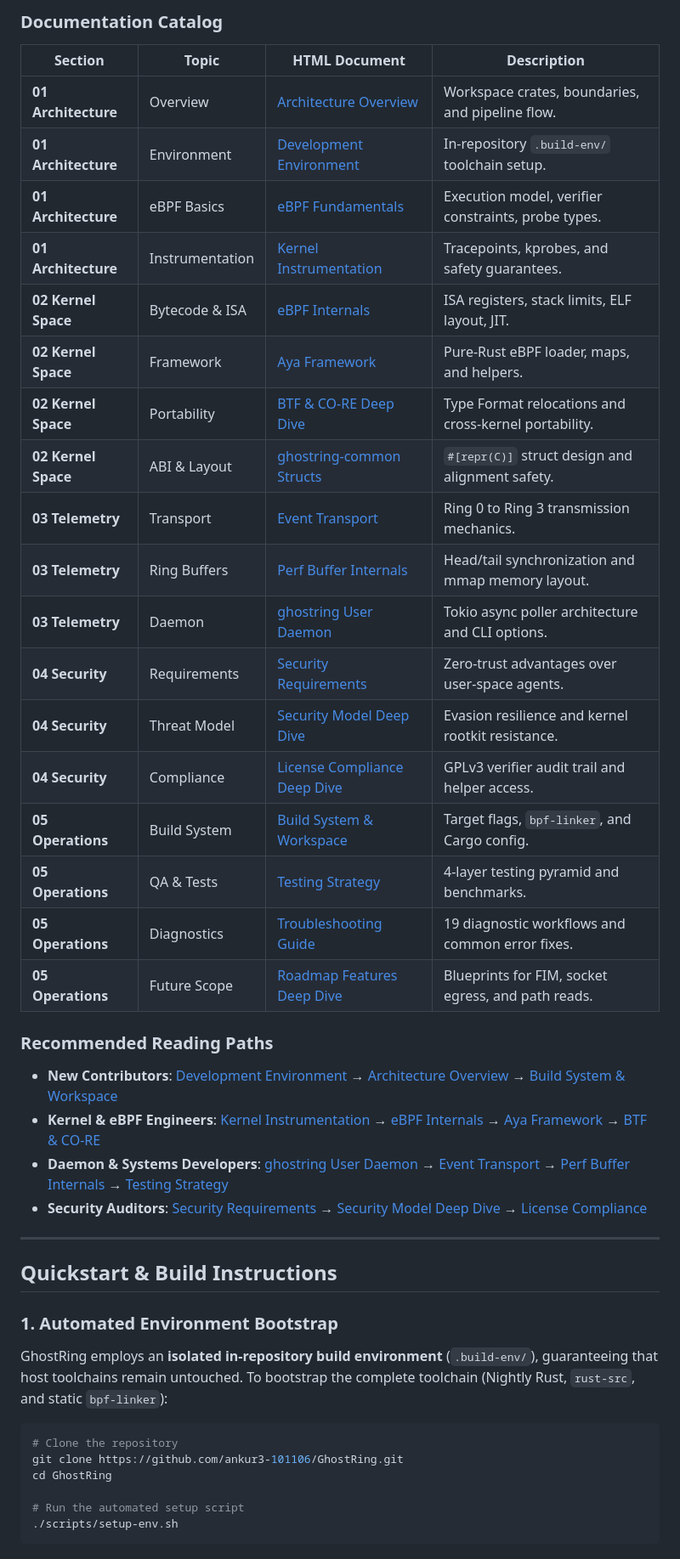
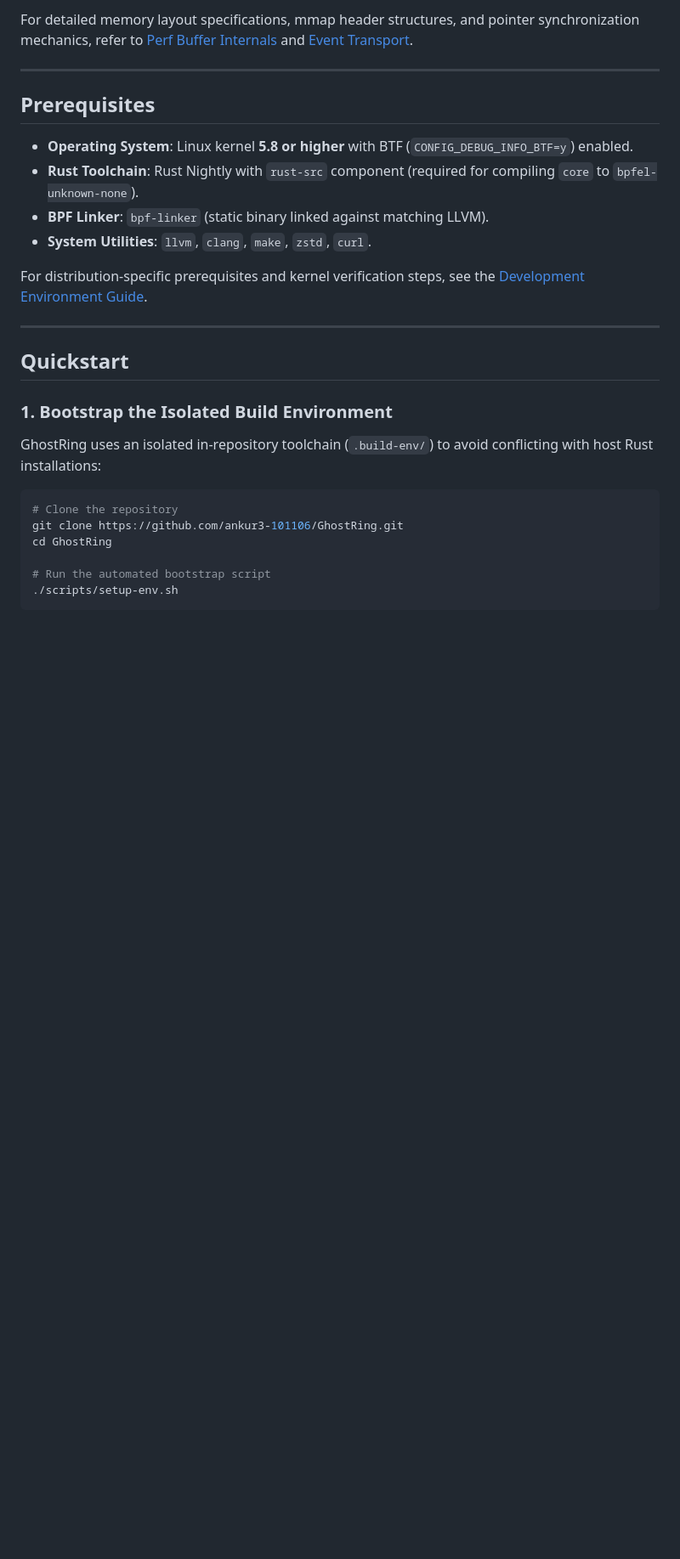
Before and after one commit to ankur3-101106/GhostRing, a Markdown page: README.md, the part around one of its changes. Shown at 85% size. GitHub-like rendering; blank space fills up the shorter version.

````diff
--- a/README.md
+++ b/README.md
@@ -97,47 +67,30 @@ GhostRing features an interactive HTML documentation site located in the [`docs/
-### Documentation Catalog
-
-| Section | Topic | HTML Document | Description |
-|---|---|---|---|
-| **01 Architecture** | Overview | [Architecture Overview](docs/architecture-overview.html) | Workspace crates, boundaries, and pipeline flow. |
-| **01 Architecture** | Environment | [Development Environment](docs/development-environment.html) | In-repository `.build-env/` toolchain setup. |
-| **01 Architecture** | eBPF Basics | [eBPF Fundamentals](docs/ebpf-fundamentals.html) | Execution model, verifier constraints, probe types. |
-| **01 Architecture** | Instrumentation | [Kernel Instrumentation](docs/kernel-instrumentation.html) | Tracepoints, kprobes, and safety guarantees. |
-| **02 Kernel Space** | Bytecode & ISA | [eBPF Internals](docs/ebpf-internals.html) | ISA registers, stack limits, ELF layout, JIT. |
-| **02 Kernel Space** | Framework | [Aya Framework](docs/aya-framework.html) | Pure-Rust eBPF loader, maps, and helpers. |
-| **02 Kernel Space** | Portability | [BTF & CO-RE Deep Dive](docs/btf-co-re-deep-dive.html) | Type Format relocations and cross-kernel portability. |
-| **02 Kernel Space** | ABI & Layout | [ghostring-common Structs](docs/ghostring-common-structs.html) | `#[repr(C)]` struct design and alignment safety. |
-| **03 Telemetry** | Transport | [Event Transport](docs/event-transport.html) | Ring 0 to Ring 3 transmission mechanics. |
-| **03 Telemetry** | Ring Buffers | [Perf Buffer Internals](docs/perf-buffer-internals.html) | Head/tail synchronization and mmap memory layout. |
-| **03 Telemetry** | Daemon | [ghostring User Daemon](docs/ghostring-user-daemon.html) | Tokio async poller architecture and CLI options. |
-| **04 Security** | Requirements | [Security Requirements](docs/security-requirements.html) | Zero-trust advantages over user-space agents. |
-| **04 Security** | Threat Model | [Security Model Deep Dive](docs/security-model-deep-dive.html) | Evasion resilience and kernel rootkit resistance. |
-| **04 Security** | Compliance | [License Compliance Deep Dive](docs/license-compliance-deep.html) | GPLv3 verifier audit trail and helper access. |
-| **05 Operations** | Build System | [Build System & Workspace](docs/build-system-workspace.html) | Target flags, `bpf-linker`, and Cargo config. |
-| **05 Operations** | QA & Tests | [Testing Strategy](docs/testing-strategy.html) | 4-layer testing pyramid and benchmarks. |
-| **05 Operations** | Diagnostics | [Troubleshooting Guide](docs/troubleshooting-guide.html) | 19 diagnostic workflows and common error fixes. |
-| **05 Operations** | Future Scope | [Roadmap Features Deep Dive](docs/roadmap-features-deep.html) | Blueprints for FIM, socket egress, and path reads. |
-
-### Recommended Reading Paths
-
-* **New Contributors**: [Development Environment](docs/development-environment.html) → [Architecture Overview](docs/architecture-overview.html) → [Build System & Workspace](docs/build-system-workspace.html)
-* **Kernel & eBPF Engineers**: [Kernel Instrumentation](docs/kernel-instrumentation.html) → [eBPF Internals](docs/ebpf-internals.html) → [Aya Framework](docs/aya-framework.html) → [BTF & CO-RE](docs/btf-co-re-deep-dive.html)
-* **Daemon & Systems Developers**: [ghostring User Daemon](docs/ghostring-user-daemon.html) → [Event Transport](docs/event-transport.html) → [Perf Buffer Internals](docs/perf-buffer-internals.html) → [Testing Strategy](docs/testing-strategy.html)
-* **Security Auditors**: [Security Requirements](docs/security-requirements.html) → [Security Model Deep Dive](docs/security-model-deep-dive.html) → [License Compliance](docs/license-compliance-deep.html)
+For detailed memory layout specifications, mmap header structures, and pointer synchronization mechanics, refer to [Perf Buffer Internals](docs/perf-buffer-internals.html) and [Event Transport](docs/event-transport.html).
 
 ---
 
-## Quickstart & Build Instructions
+## Prerequisites
 
-### 1. Automated Environment Bootstrap
+* **Operating System**: Linux kernel **5.8 or higher** with BTF (`CONFIG_DEBUG_INFO_BTF=y`) enabled.
+* **Rust Toolchain**: Rust Nightly with `rust-src` component (required for compiling `core` to `bpfel-unknown-none`).
+* **BPF Linker**: `bpf-linker` (static binary linked against matching LLVM).
+* **System Utilities**: `llvm`, `clang`, `make`, `zstd`, `curl`.
 
-GhostRing employs an **isolated in-repository build environment** (`.build-env/`), guaranteeing that host toolchains remain untouched. To bootstrap the complete toolchain (Nightly Rust, `rust-src`, and static `bpf-linker`):
+For distribution-specific prerequisites and kernel verification steps, see the [Development Environment Guide](docs/development-environment.html).
+
+---
+
+## Quickstart
+
+### 1. Bootstrap the Isolated Build Environment
+
+GhostRing uses an isolated in-repository toolchain (`.build-env/`) to avoid conflicting with host Rust installations:
 
 ```bash
 # Clone the repository
 git clone https://github.com/ankur3-101106/GhostRing.git
 cd GhostRing
 
-# Run the automated setup script
+# Run the automated bootstrap script
 ./scripts/setup-env.sh
 ```
 
````
Also changed, not shown: other parts of README.md (+77 -96 lines).
